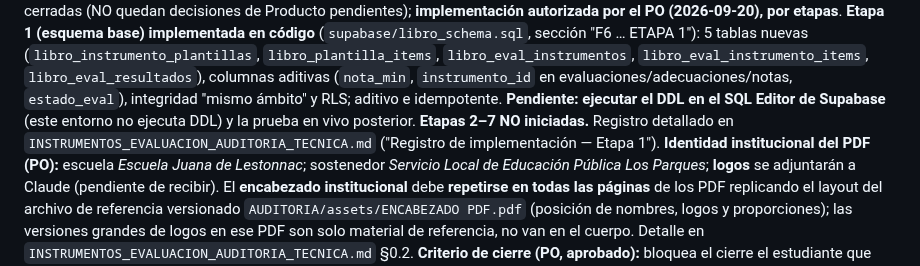
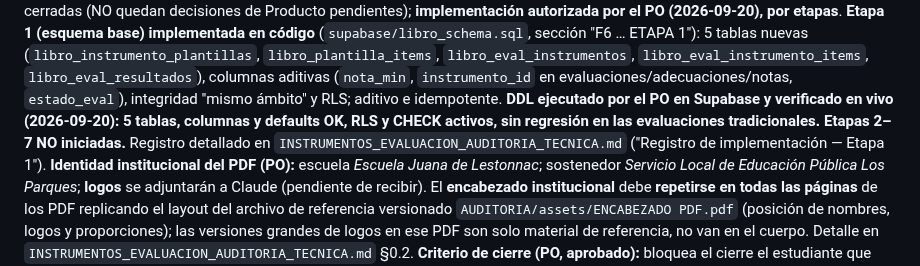
Before and after one commit to patolastra/profe-apps, a Markdown page: AUDITORIA/DESARROLLO_PARALELO.md, the part around the change. Rendered like a GitHub page.

```diff
--- a/AUDITORIA/DESARROLLO_PARALELO.md
+++ b/AUDITORIA/DESARROLLO_PARALELO.md
@@ -136,10 +136,11 @@ el PO (2026-09-20), por etapas**. **Etapa 1 (esquema base) implementada en códi
 (`libro_instrumento_plantillas`, `libro_plantilla_items`, `libro_eval_instrumentos`,
 `libro_eval_instrumento_items`, `libro_eval_resultados`), columnas aditivas (`nota_min`,
 `instrumento_id` en evaluaciones/adecuaciones/notas, `estado_eval`), integridad "mismo
-ámbito" y RLS; aditivo e idempotente. **Pendiente: ejecutar el DDL en el SQL Editor de
-Supabase** (este entorno no ejecuta DDL) y la prueba en vivo posterior. **Etapas 2–7 NO
-iniciadas.** Registro detallado en `INSTRUMENTOS_EVALUACION_AUDITORIA_TECNICA.md`
-("Registro de implementación — Etapa 1").
+ámbito" y RLS; aditivo e idempotente. **DDL ejecutado por el PO en Supabase y verificado
+en vivo (2026-09-20): 5 tablas, columnas y defaults OK, RLS y CHECK activos, sin
+regresión en las evaluaciones tradicionales.** **Etapas 2–7 NO iniciadas.** Registro
+detallado en `INSTRUMENTOS_EVALUACION_AUDITORIA_TECNICA.md` ("Registro de implementación
+— Etapa 1").
 **Identidad institucional del PDF (PO):** escuela *Escuela Juana de Lestonnac*;
 sostenedor *Servicio Local de Educación Pública Los Parques*; **logos** se adjuntarán a
 Claude (pendiente de recibir). El **encabezado institucional** debe **repetirse en todas
```
Also changed, not shown: AUDITORIA/INSTRUMENTOS_EVALUACION_AUDITORIA_TECNICA.md (+26 -13 lines).
